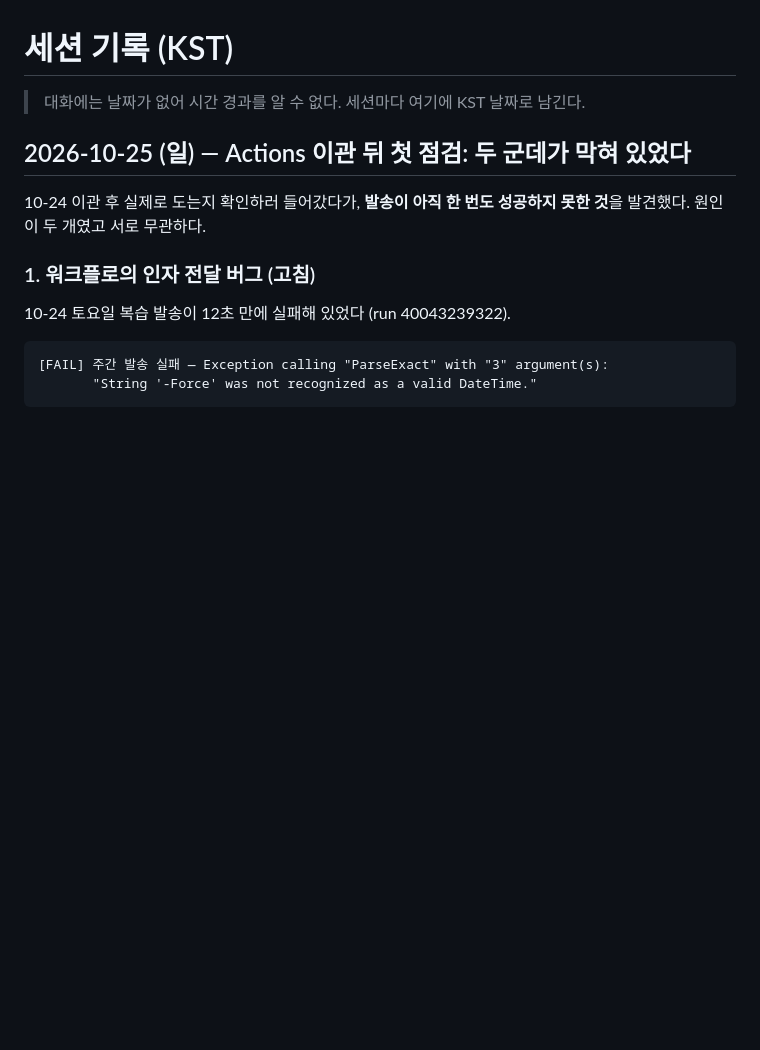
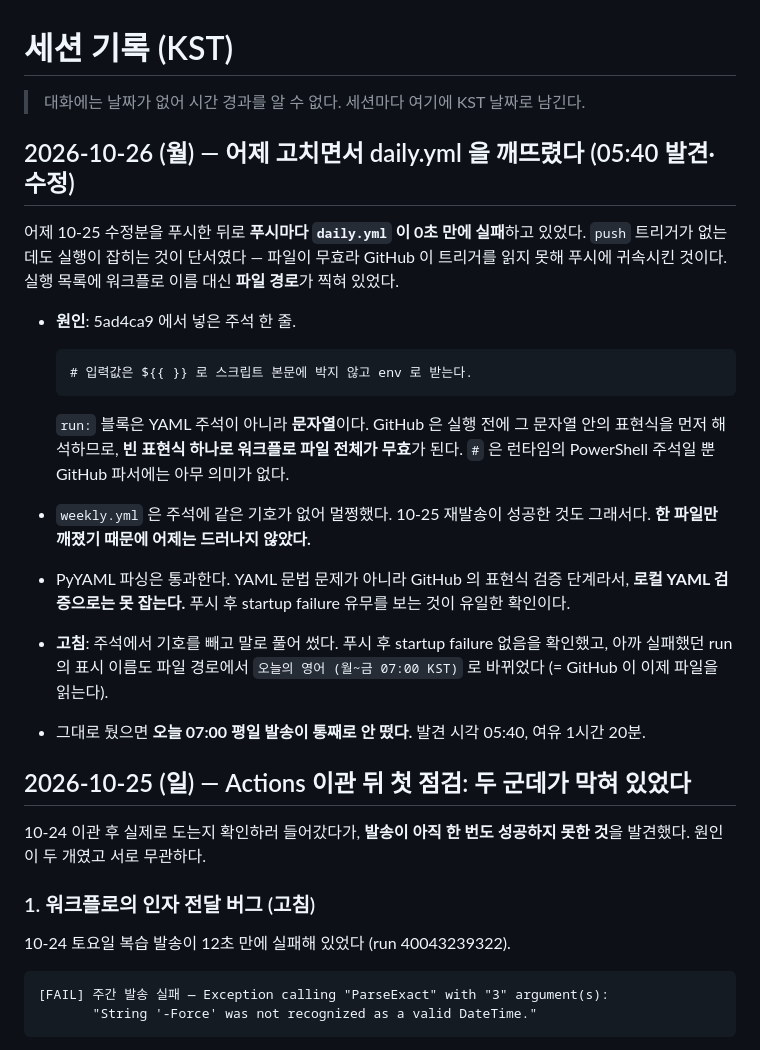
Before and after one commit to JohannesPark-1789/daily-english, a Markdown page: docs/SESSION_LOG.md, the part around the change. Rendered like a GitHub page; blank space fills up the shorter version.

Commit message:
docs(daily-english): run 블록 표현식 함정 기록
로컬 YAML 파싱은 통과하지만 GitHub 의 표현식 검증에서 파일 전체가
무효가 된다. 판별 신호는 실행 목록에 워크플로 name 대신 파일 경로가
찍히는 것.

Co-Authored-By: Claude Opus 5 <noreply@anthropic.com>

````diff
--- a/docs/SESSION_LOG.md
+++ b/docs/SESSION_LOG.md
@@ -1,6 +1,30 @@
 # 세션 기록 (KST)
 
 > 대화에는 날짜가 없어 시간 경과를 알 수 없다. 세션마다 여기에 KST 날짜로 남긴다.
+
+## 2026-10-26 (월) — 어제 고치면서 daily.yml 을 깨뜨렸다 (05:40 발견·수정)
+
+어제 10-25 수정분을 푸시한 뒤로 **푸시마다 `daily.yml` 이 0초 만에 실패**하고 있었다.
+`push` 트리거가 없는데도 실행이 잡히는 것이 단서였다 — 파일이 무효라 GitHub 이 트리거를
+읽지 못해 푸시에 귀속시킨 것이다. 실행 목록에 워크플로 이름 대신 **파일 경로**가 찍혀 있었다.
+
+- **원인**: 5ad4ca9 에서 넣은 주석 한 줄.
+
+  ```
+  # 입력값은 ${{ }} 로 스크립트 본문에 박지 않고 env 로 받는다.
+  ```
+
+  `run:` 블록은 YAML 주석이 아니라 **문자열**이다. GitHub 은 실행 전에 그 문자열 안의 표현식을
+  먼저 해석하므로, **빈 표현식 하나로 워크플로 파일 전체가 무효**가 된다. `#` 은 런타임의
+  PowerShell 주석일 뿐 GitHub 파서에는 아무 의미가 없다.
+- `weekly.yml` 은 주석에 같은 기호가 없어 멀쩡했다. 10-25 재발송이 성공한 것도 그래서다.
+  **한 파일만 깨졌기 때문에 어제는 드러나지 않았다.**
+- PyYAML 파싱은 통과한다. YAML 문법 문제가 아니라 GitHub 의 표현식 검증 단계라서,
+  **로컬 YAML 검증으로는 못 잡는다.** 푸시 후 startup failure 유무를 보는 것이 유일한 확인이다.
+- **고침**: 주석에서 기호를 빼고 말로 풀어 썼다. 푸시 후 startup failure 없음을 확인했고,
+  아까 실패했던 run 의 표시 이름도 파일 경로에서 `오늘의 영어 (월~금 07:00 KST)` 로 바뀌었다
+  (= GitHub 이 이제 파일을 읽는다).
+- 그대로 뒀으면 **오늘 07:00 평일 발송이 통째로 안 떴다.** 발견 시각 05:40, 여유 1시간 20분.
 
 ## 2026-10-25 (일) — Actions 이관 뒤 첫 점검: 두 군데가 막혀 있었다
 
````
Also changed, not shown: CLAUDE.md (+4 -0 lines).
